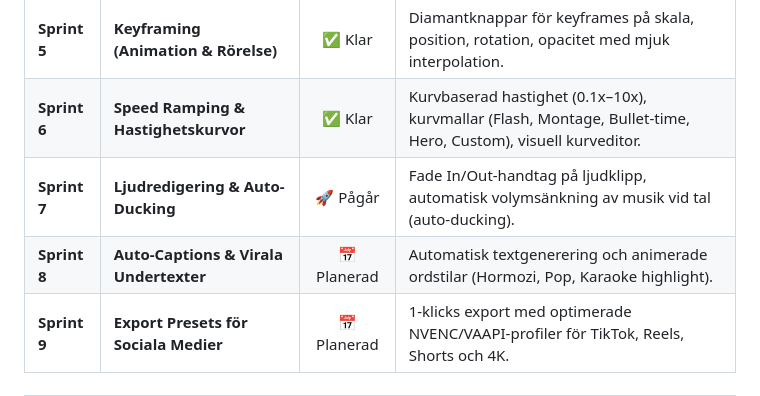
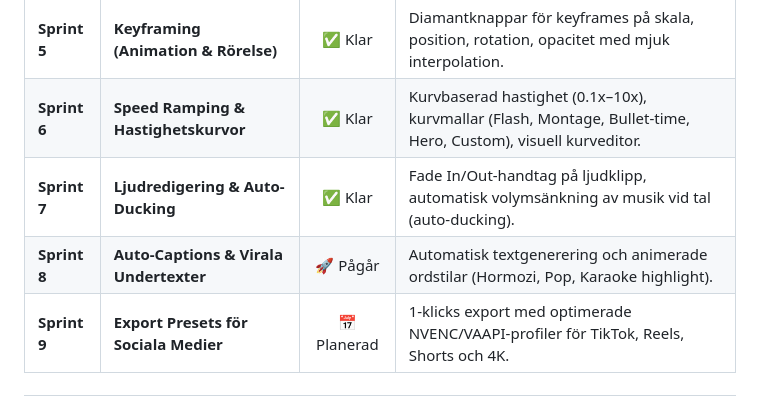
Before and after one commit to alexwest1981/NovaCut, a Markdown page: ROADMAP.md, the part around the change. Rendered like a GitHub page.

Commit message:
docs: mark Sprint 7 as completed in ROADMAP.md

```diff
--- a/ROADMAP.md
+++ b/ROADMAP.md
@@ -14,8 +14,8 @@ Detta dokument beskriver sprintplanen för **NovaCut**, en modern, blixtsnabb oc
 | **Sprint 4** | **Snabbredigering & Ripple Editing** | ✅ Klar | Ripple Delete (`Shift+Delete`), `Q`/`W`-snabbtrimning vid spelhuvud, automatisk luckstängning (Close Gaps). |
 | **Sprint 5** | **Keyframing (Animation & Rörelse)** | ✅ Klar | Diamantknappar för keyframes på skala, position, rotation, opacitet med mjuk interpolation. |
 | **Sprint 6** | **Speed Ramping & Hastighetskurvor** | ✅ Klar | Kurvbaserad hastighet (0.1x–10x), kurvmallar (Flash, Montage, Bullet-time, Hero, Custom), visuell kurveditor. |
-| **Sprint 7** | **Ljudredigering & Auto-Ducking** | 🚀 Pågår | Fade In/Out-handtag på ljudklipp, automatisk volymsänkning av musik vid tal (auto-ducking). |
-| **Sprint 8** | **Auto-Captions & Virala Undertexter** | 📅 Planerad | Automatisk textgenerering och animerade ordstilar (Hormozi, Pop, Karaoke highlight). |
+| **Sprint 7** | **Ljudredigering & Auto-Ducking** | ✅ Klar | Fade In/Out-handtag på ljudklipp, automatisk volymsänkning av musik vid tal (auto-ducking). |
+| **Sprint 8** | **Auto-Captions & Virala Undertexter** | 🚀 Pågår | Automatisk textgenerering och animerade ordstilar (Hormozi, Pop, Karaoke highlight). |
 | **Sprint 9** | **Export Presets för Sociala Medier** | 📅 Planerad | 1-klicks export med optimerade NVENC/VAAPI-profiler för TikTok, Reels, Shorts och 4K. |
 
 ---
```
